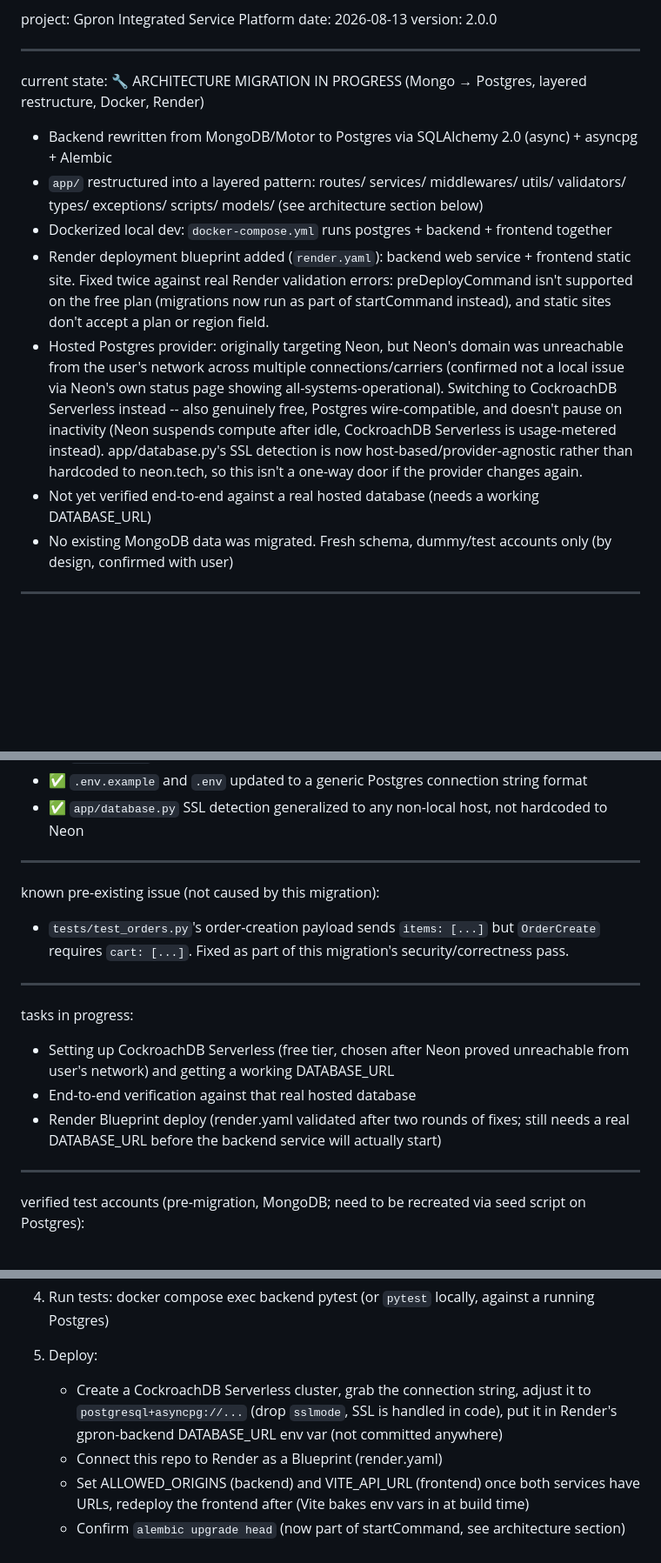
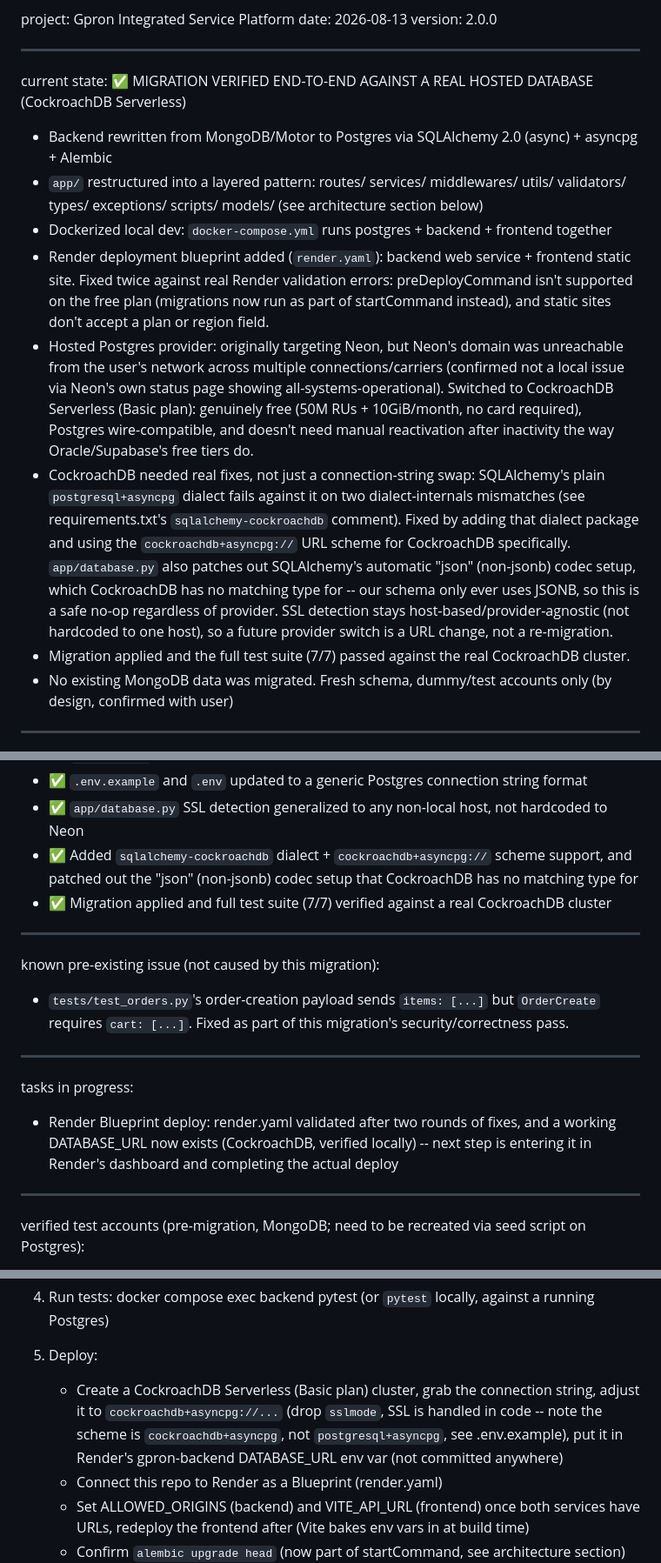
Before and after one commit to umunnaprecious2-prog/gpron, a Markdown page: read.md, 3 parts joined by grey strips. Shown at 87% size. GitHub-like rendering; blank space fills up the shorter version.

Commit message:
docs: update read.md for verified CockroachDB migration
Reflects the working, tested state: migration applied and full test suite
passed against a real CockroachDB Serverless cluster, the dialect fixes
that were needed, and the corrected cockroachdb+asyncpg:// scheme in the
deploy steps.

```diff
--- a/read.md
+++ b/read.md
@@ -7,7 +7,7 @@ version: 2.0.0
 ---
 
 current state:
-🔧 ARCHITECTURE MIGRATION IN PROGRESS (Mongo → Postgres, layered restructure, Docker, Render)
+✅ MIGRATION VERIFIED END-TO-END AGAINST A REAL HOSTED DATABASE (CockroachDB Serverless)
 - Backend rewritten from MongoDB/Motor to Postgres via SQLAlchemy 2.0 (async) + asyncpg + Alembic
 - `app/` restructured into a layered pattern: routes/ services/ middlewares/ utils/ validators/
   types/ exceptions/ scripts/ models/ (see architecture section below)
@@ -18,12 +18,18 @@ current state:
   plan or region field.
 - Hosted Postgres provider: originally targeting Neon, but Neon's domain was unreachable from the
   user's network across multiple connections/carriers (confirmed not a local issue via Neon's own
-  status page showing all-systems-operational). Switching to CockroachDB Serverless instead --
-  also genuinely free, Postgres wire-compatible, and doesn't pause on inactivity (Neon suspends
-  compute after idle, CockroachDB Serverless is usage-metered instead). app/database.py's SSL
-  detection is now host-based/provider-agnostic rather than hardcoded to neon.tech, so this isn't
-  a one-way door if the provider changes again.
-- Not yet verified end-to-end against a real hosted database (needs a working DATABASE_URL)
+  status page showing all-systems-operational). Switched to CockroachDB Serverless (Basic plan):
+  genuinely free (50M RUs + 10GiB/month, no card required), Postgres wire-compatible, and doesn't
+  need manual reactivation after inactivity the way Oracle/Supabase's free tiers do.
+- CockroachDB needed real fixes, not just a connection-string swap: SQLAlchemy's plain
+  `postgresql+asyncpg` dialect fails against it on two dialect-internals mismatches (see
+  requirements.txt's `sqlalchemy-cockroachdb` comment). Fixed by adding that dialect package and
+  using the `cockroachdb+asyncpg://` URL scheme for CockroachDB specifically. `app/database.py`
+  also patches out SQLAlchemy's automatic "json" (non-jsonb) codec setup, which CockroachDB has no
+  matching type for -- our schema only ever uses JSONB, so this is a safe no-op regardless of
+  provider. SSL detection stays host-based/provider-agnostic (not hardcoded to one host), so a
+  future provider switch is a URL change, not a re-migration.
+- Migration applied and the full test suite (7/7) passed against the real CockroachDB cluster.
 - No existing MongoDB data was migrated. Fresh schema, dummy/test accounts only (by design,
   confirmed with user)
 
@@ -73,6 +79,9 @@ completed tasks:
 - ✅ `render.yaml` Blueprint for backend (web service) + frontend (static site)
 - ✅ `.env.example` and `.env` updated to a generic Postgres connection string format
 - ✅ `app/database.py` SSL detection generalized to any non-local host, not hardcoded to Neon
+- ✅ Added `sqlalchemy-cockroachdb` dialect + `cockroachdb+asyncpg://` scheme support, and patched
+  out the "json" (non-jsonb) codec setup that CockroachDB has no matching type for
+- ✅ Migration applied and full test suite (7/7) verified against a real CockroachDB cluster
 
 ---
 
@@ -83,11 +92,9 @@ known pre-existing issue (not caused by this migration):
 ---
 
 tasks in progress:
-- Setting up CockroachDB Serverless (free tier, chosen after Neon proved unreachable from user's
-  network) and getting a working DATABASE_URL
-- End-to-end verification against that real hosted database
-- Render Blueprint deploy (render.yaml validated after two rounds of fixes; still needs a real
-  DATABASE_URL before the backend service will actually start)
+- Render Blueprint deploy: render.yaml validated after two rounds of fixes, and a working
+  DATABASE_URL now exists (CockroachDB, verified locally) -- next step is entering it in Render's
+  dashboard and completing the actual deploy
 
 ---
 
@@ -129,8 +136,9 @@ next steps:
    (or `pytest` locally, against a running Postgres)
 
 5. Deploy:
-   - Create a CockroachDB Serverless cluster, grab the connection string, adjust it to
-     `postgresql+asyncpg://...` (drop `sslmode`, SSL is handled in code), put it in Render's
+   - Create a CockroachDB Serverless (Basic plan) cluster, grab the connection string, adjust it
+     to `cockroachdb+asyncpg://...` (drop `sslmode`, SSL is handled in code -- note the scheme is
+     `cockroachdb+asyncpg`, not `postgresql+asyncpg`, see .env.example), put it in Render's
      gpron-backend DATABASE_URL env var (not committed anywhere)
    - Connect this repo to Render as a Blueprint (render.yaml)
    - Set ALLOWED_ORIGINS (backend) and VITE_API_URL (frontend) once both services have URLs,
```
